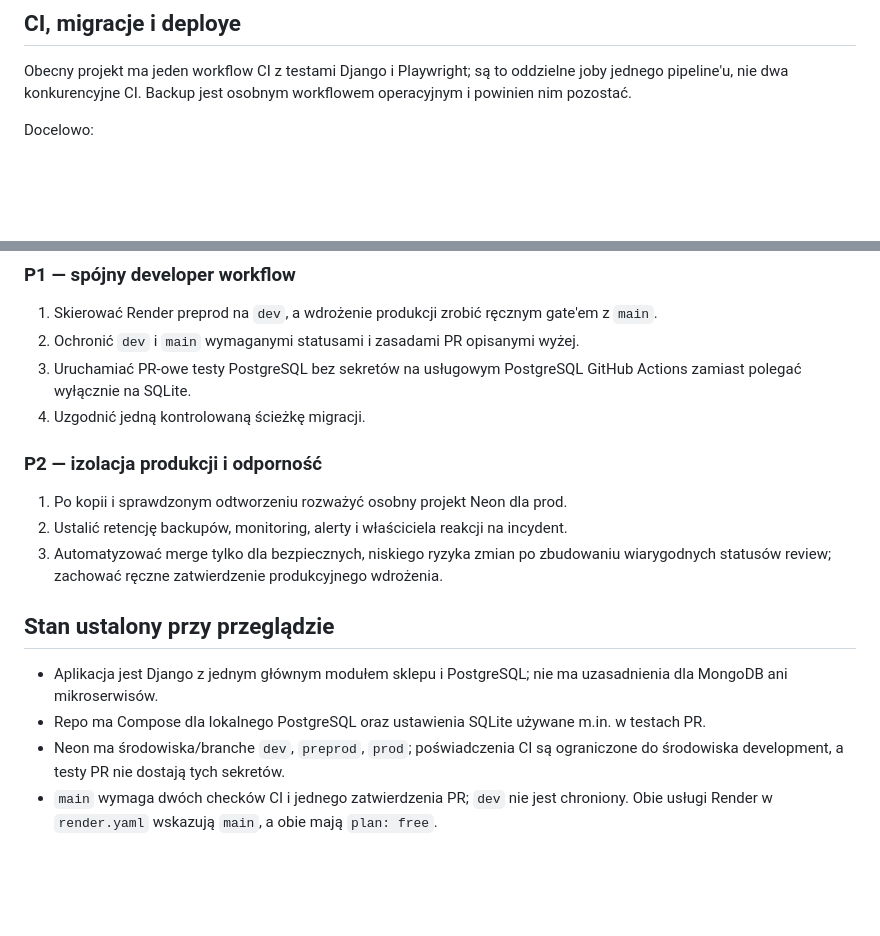
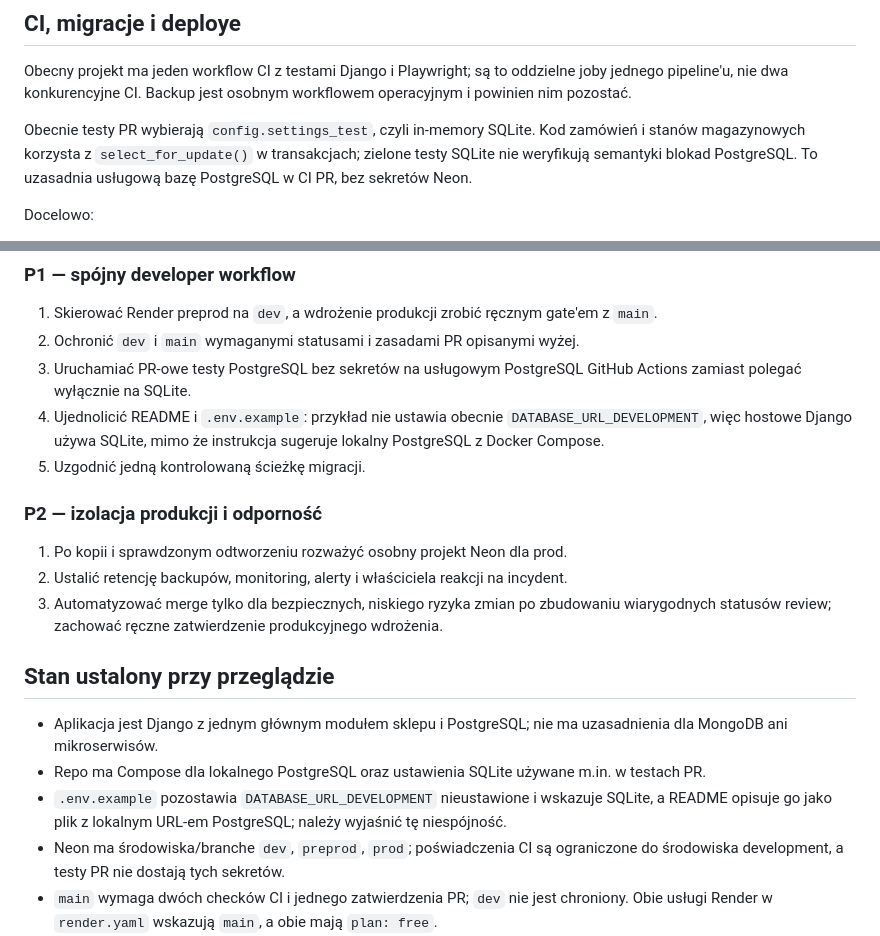
Before and after one commit to michalantczak10/sklepzdoniczkami, a Markdown page: ARCHITECTURE-PLAN.md, 2 parts joined by grey strips. Drawn GitHub-style; blank space fills up the shorter version.

Commit message:
docs: document CI and local database gaps
Co-authored-by: Copilot <223556219+Copilot@users.noreply.github.com>

```diff
--- a/ARCHITECTURE-PLAN.md
+++ b/ARCHITECTURE-PLAN.md
@@ -124,6 +124,11 @@ Obecny projekt ma jeden workflow CI z testami Django i Playwright; są to
 oddzielne joby jednego pipeline'u, nie dwa konkurencyjne CI. Backup jest osobnym
 workflowem operacyjnym i powinien nim pozostać.
 
+Obecnie testy PR wybierają `config.settings_test`, czyli in-memory SQLite.
+Kod zamówień i stanów magazynowych korzysta z `select_for_update()` w
+transakcjach; zielone testy SQLite nie weryfikują semantyki blokad PostgreSQL.
+To uzasadnia usługową bazę PostgreSQL w CI PR, bez sekretów Neon.
+
 Docelowo:
 
 - PR: lint/check Django, testy i E2E na efemerycznym PostgreSQL w GitHub Actions;
@@ -221,7 +226,10 @@ zmiana dokłada pracę operacyjną i ryzyko migracji.
 2. Ochronić `dev` i `main` wymaganymi statusami i zasadami PR opisanymi wyżej.
 3. Uruchamiać PR-owe testy PostgreSQL bez sekretów na usługowym PostgreSQL
    GitHub Actions zamiast polegać wyłącznie na SQLite.
-4. Uzgodnić jedną kontrolowaną ścieżkę migracji.
+4. Ujednolicić README i `.env.example`: przykład nie ustawia obecnie
+   `DATABASE_URL_DEVELOPMENT`, więc hostowe Django używa SQLite, mimo że
+   instrukcja sugeruje lokalny PostgreSQL z Docker Compose.
+5. Uzgodnić jedną kontrolowaną ścieżkę migracji.
 
 ### P2 — izolacja produkcji i odporność
 
@@ -238,6 +246,9 @@ zmiana dokłada pracę operacyjną i ryzyko migracji.
   uzasadnienia dla MongoDB ani mikroserwisów.
 - Repo ma Compose dla lokalnego PostgreSQL oraz ustawienia SQLite używane m.in.
   w testach PR.
+- `.env.example` pozostawia `DATABASE_URL_DEVELOPMENT` nieustawione i wskazuje
+  SQLite, a README opisuje go jako plik z lokalnym URL-em PostgreSQL; należy
+  wyjaśnić tę niespójność.
 - Neon ma środowiska/branche `dev`, `preprod`, `prod`; poświadczenia CI są
   ograniczone do środowiska development, a testy PR nie dostają tych sekretów.
 - `main` wymaga dwóch checków CI i jednego zatwierdzenia PR; `dev` nie jest
```
